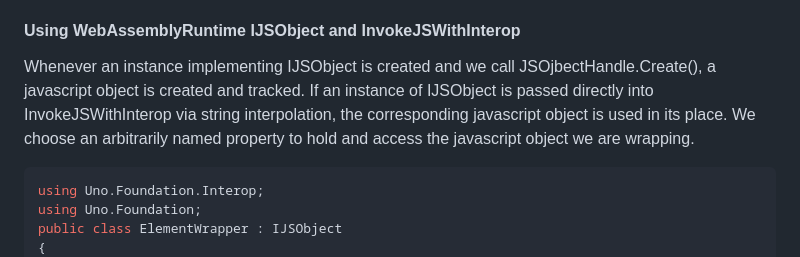
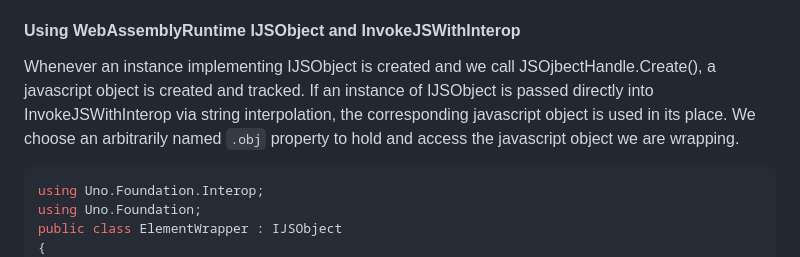
Before and after one commit to SerratedSharp/CSharpWasmRecipes, a Markdown page: README.md, the part around the change. GitHub-like rendering.

````diff
--- a/README.md
+++ b/README.md
@@ -127,7 +127,7 @@ Now any static method can implement instance semantics by taking a JSObject as i
 
 #### Using WebAssemblyRuntime IJSObject and InvokeJSWithInterop
 
-Whenever an instance implementing IJSObject is created and we call JSOjbectHandle.Create(), a javascript object is created and tracked.  If an instance of IJSObject is passed directly into InvokeJSWithInterop via string interpolation, the corresponding javascript object is used in its place.  We choose an arbitrarily named property to hold and access the javascript object we are wrapping.
+Whenever an instance implementing IJSObject is created and we call JSOjbectHandle.Create(), a javascript object is created and tracked.  If an instance of IJSObject is passed directly into InvokeJSWithInterop via string interpolation, the corresponding javascript object is used in its place.  We choose an arbitrarily named `.obj` property to hold and access the javascript object we are wrapping.
 
 ```C#
 using Uno.Foundation.Interop;
````
